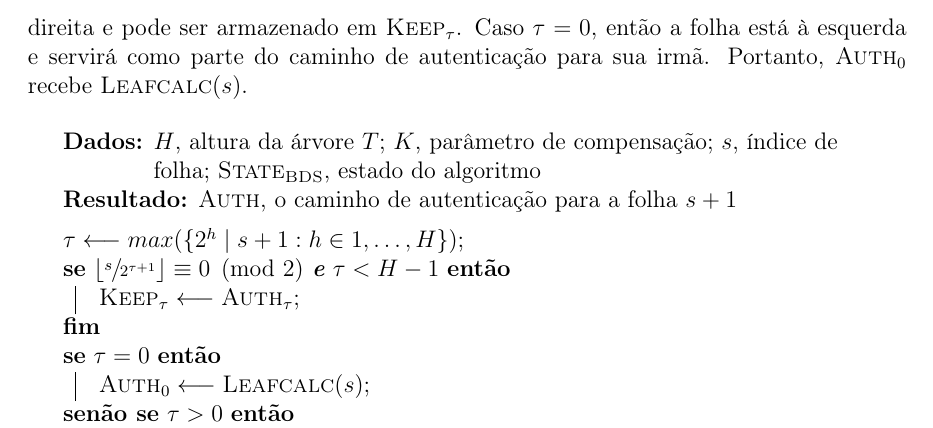
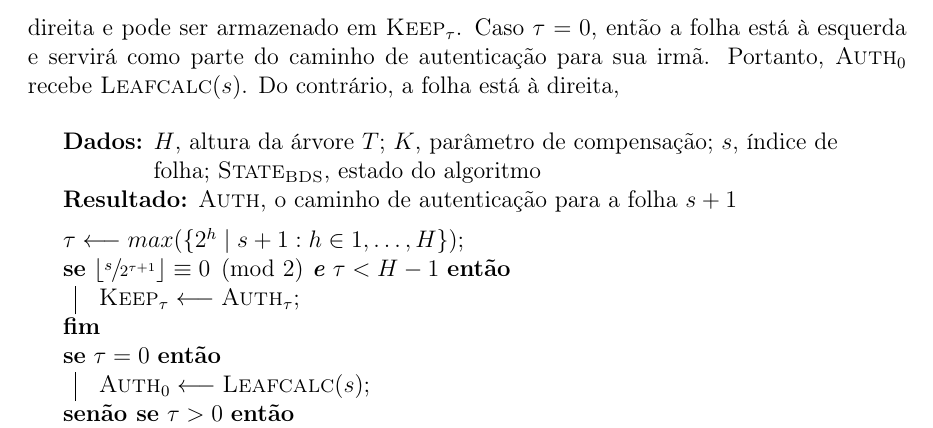
Before and after one commit to zambonin/bsc, a LaTeX document (bsc.tex): part of page 29 of 35, cut so that both start at the same text. Compiled offline with pdfLaTeX.

Commit message:
sharelatex: update bsc.tex from r27337 to r27355

```diff
--- a/bsc.tex
+++ b/bsc.tex
@@ -1481,7 +1481,7 @@ O algoritmo retorna o caminho de autenticação para a folha $T_{0, s + 1}$. É
 O cálculo de nodos intermediários depende se este está à esquerda ou à direita. A descrição detalhada do algoritmo BDS, em~\ref{alg:4}, contempla ambos os casos, e será discutida em detalhes. Para uma folha $T_{0, j}$, $\tau$ é a altura do primeiro pai à esquerda de $T_{0, j}$. Este valor codifica as alturas nas quais o caminho de autenticação para $T_{0, j + 1}$ necessita de novos nodos. Nodos à direita são necessários para alturas até $\tau - 1$, e um nodo à esquerda na altura $\tau$. Caso este nodo esteja à esquerda, então $\tau = 0$, e do contrário, $\tau = max(\{2^h \mid j + 1 : h \in 1, \dots, H\})$.
 
 Para computar os nodos à esquerda, a utilização da lista $\textsc{Keep}$ será crucial para calcular nodos de autenticação à esquerda utilizando apenas um cálculo de $\hh{}$. Observe que, se o pai da folha $T{0, s}$ na altura $\tau + 1$ é um nodo à esquerda, então $\textsc{Auth}_{\tau}$ está à direita e pode ser armazenado em $\textsc{Keep}_{\tau}$. Caso $\tau = 0$, então a folha está à esquerda e servirá como parte do caminho de autenticação para sua irmã. Portanto,
-$\textsc{Auth}_{0}$ recebe $\textsc{Leafcalc}(s)$.
+$\textsc{Auth}_{0}$ recebe $\textsc{Leafcalc}(s)$. Do contrário, a folha está à direita,
 
 \begin{algorithm}[ht]
   \KwData{$H$, altura da árvore $T$; $K$, parâmetro de compensação; $s$, índice de folha; $\textsc{State}_{\textsc{BDS}}$, estado do algoritmo}
```
